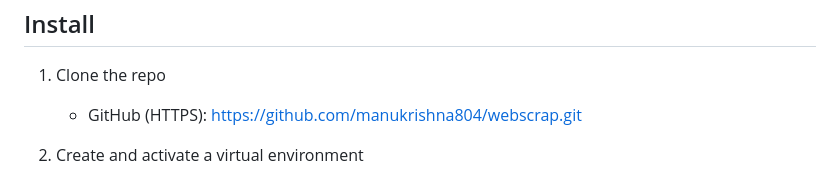
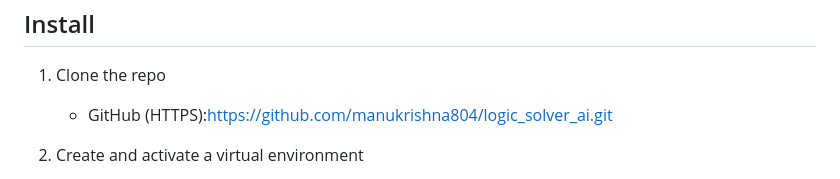
Before and after one commit to manukrishna804/logic_solver_ai, a Markdown page: README.md, the part around the change. GitHub-like rendering.

```diff
--- a/README.md
+++ b/README.md
@@ -39,8 +39,7 @@ Requirements
 Install
 -------
 1) Clone the repo
-   - GitHub (HTTPS):
-     https://github.com/manukrishna804/webscrap.git
+   - GitHub (HTTPS):https://github.com/manukrishna804/logic_solver_ai.git
 
 2) Create and activate a virtual environment
    - Windows PowerShell:
```
